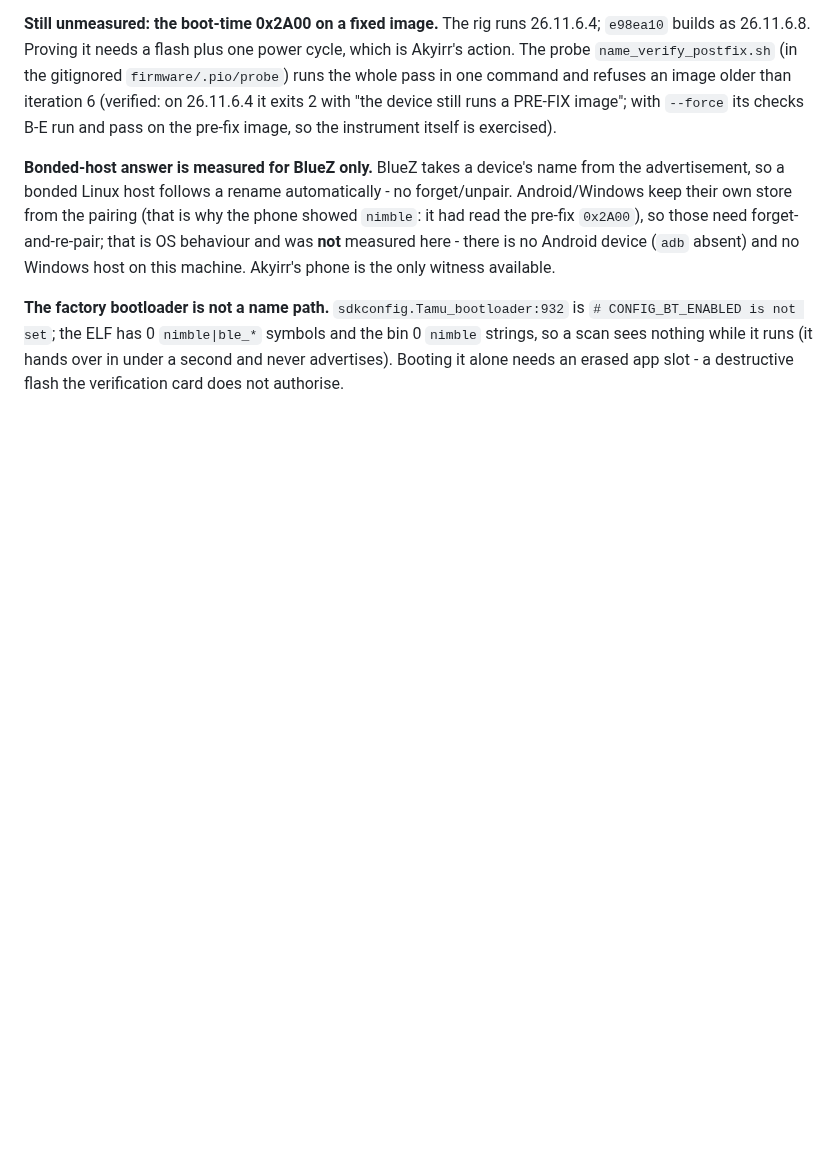
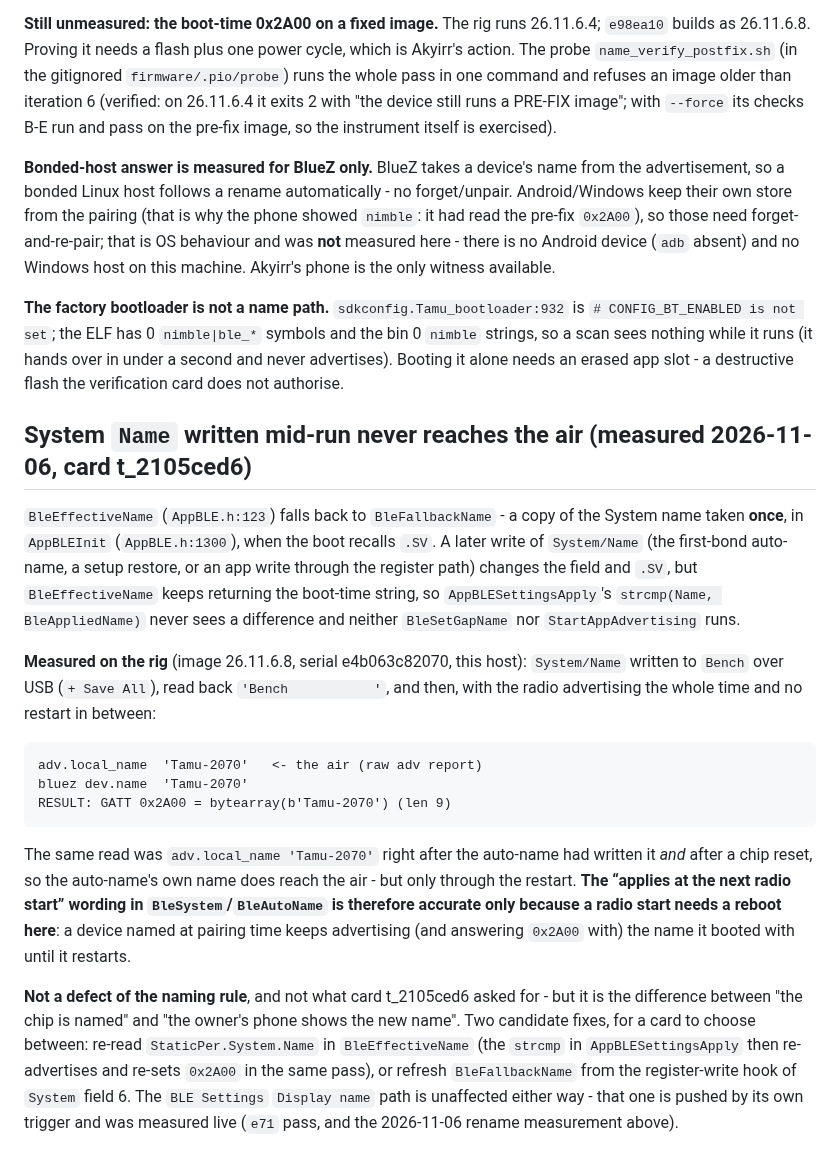
Before and after one commit to AkyirrDFaux/tamu, a Markdown page: Issues.md, the part around the change. Rendered like a GitHub page; blank space fills up the shorter version.

Commit message:
TODO/Issues: the first-bond auto-name's rig pass, and the air-name gap it exposed

````diff
--- a/Issues.md
+++ b/Issues.md
@@ -1591,3 +1591,36 @@ need forget-and-re-pair; that is OS behaviour and was **not** measured here - th
 `# CONFIG_BT_ENABLED is not set`; the ELF has 0 `nimble|ble_*` symbols and the bin 0 `nimble` strings, so
 a scan sees nothing while it runs (it hands over in under a second and never advertises). Booting it alone
 needs an erased app slot - a destructive flash the verification card does not authorise.
+
+## System `Name` written mid-run never reaches the air (measured 2026-11-06, card t_2105ced6)
+
+`BleEffectiveName` (`AppBLE.h:123`) falls back to `BleFallbackName` - a copy of the System name taken
+**once**, in `AppBLEInit` (`AppBLE.h:1300`), when the boot recalls `.SV`. A later write of
+`System/Name` (the first-bond auto-name, a setup restore, or an app write through the register path)
+changes the field and `.SV`, but `BleEffectiveName` keeps returning the boot-time string, so
+`AppBLESettingsApply`'s `strcmp(Name, BleAppliedName)` never sees a difference and neither
+`BleSetGapName` nor `StartAppAdvertising` runs.
+
+**Measured on the rig** (image 26.11.6.8, serial e4b063c82070, this host): `System/Name` written to
+`Bench` over USB (`+ Save All`), read back `'Bench           '`, and then, with the radio advertising
+the whole time and no restart in between:
+
+```
+adv.local_name  'Tamu-2070'   <- the air (raw adv report)
+bluez dev.name  'Tamu-2070'
+RESULT: GATT 0x2A00 = bytearray(b'Tamu-2070') (len 9)
+```
+
+The same read was `adv.local_name 'Tamu-2070'` right after the auto-name had written it *and* after a
+chip reset, so the auto-name's own name does reach the air - but only through the restart. **The
+“applies at the next radio start” wording in `BleSystem`/`BleAutoName` is therefore accurate only
+because a radio start needs a reboot here**: a device named at pairing time keeps advertising (and
+answering `0x2A00` with) the name it booted with until it restarts.
+
+**Not a defect of the naming rule**, and not what card t_2105ced6 asked for - but it is the
+difference between "the chip is named" and "the owner's phone shows the new name". Two candidate
+fixes, for a card to choose between: re-read `StaticPer.System.Name` in `BleEffectiveName` (the
+`strcmp` in `AppBLESettingsApply` then re-advertises and re-sets `0x2A00` in the same pass), or
+refresh `BleFallbackName` from the register-write hook of `System` field 6. The `BLE Settings`
+`Display name` path is unaffected either way - that one is pushed by its own trigger and was measured
+live (`e71` pass, and the 2026-11-06 rename measurement above).
````
Also changed, not shown: TODO.md (+8 -5 lines).
